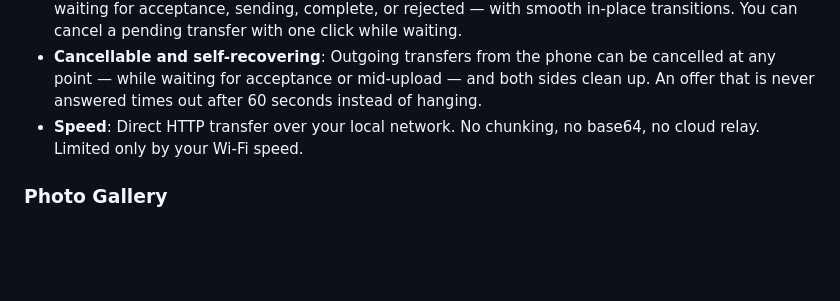
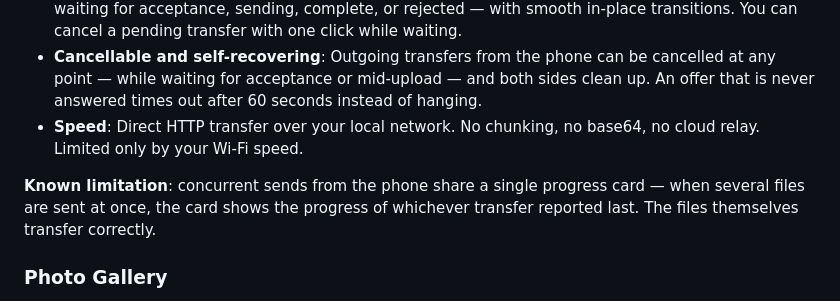
Before and after one commit to negativepl/airbridge, a Markdown page: README.md, the part around the change. Drawn GitHub-style; blank space fills up the shorter version.

Commit message:
docs: known limitation note for concurrent sends in File Transfer section
Co-Authored-By: Claude Fable 5 <noreply@anthropic.com>
Claude-Session: https://claude.ai/code/session_01NuW8qGDdCf2jSHi58tqgP1

```diff
--- a/README.md
+++ b/README.md
@@ -118,6 +118,8 @@ You can also send selected text directly from any Android app:
 - **Unified transfer popup**: A single floating "island" at the top of the screen handles every state — waiting for acceptance, sending, complete, or rejected — with smooth in-place transitions. You can cancel a pending transfer with one click while waiting.
 - **Cancellable and self-recovering**: Outgoing transfers from the phone can be cancelled at any point — while waiting for acceptance or mid-upload — and both sides clean up. An offer that is never answered times out after 60 seconds instead of hanging.
 - **Speed**: Direct HTTP transfer over your local network. No chunking, no base64, no cloud relay. Limited only by your Wi-Fi speed.
+
+**Known limitation**: concurrent sends from the phone share a single progress card — when several files are sent at once, the card shows the progress of whichever transfer reported last. The files themselves transfer correctly.
 
 ### Photo Gallery
 Browse your phone's entire photo library from your Mac. Thumbnails load on scroll in a horizontal strip. Tap any photo to open a full-screen viewer with pinch-to-zoom, pan, and rotation controls. Download originals in full resolution with one click. Thumbnails and previews stream over the control WebSocket; full-resolution downloads come over the same HTTP transfer path as files.
```
